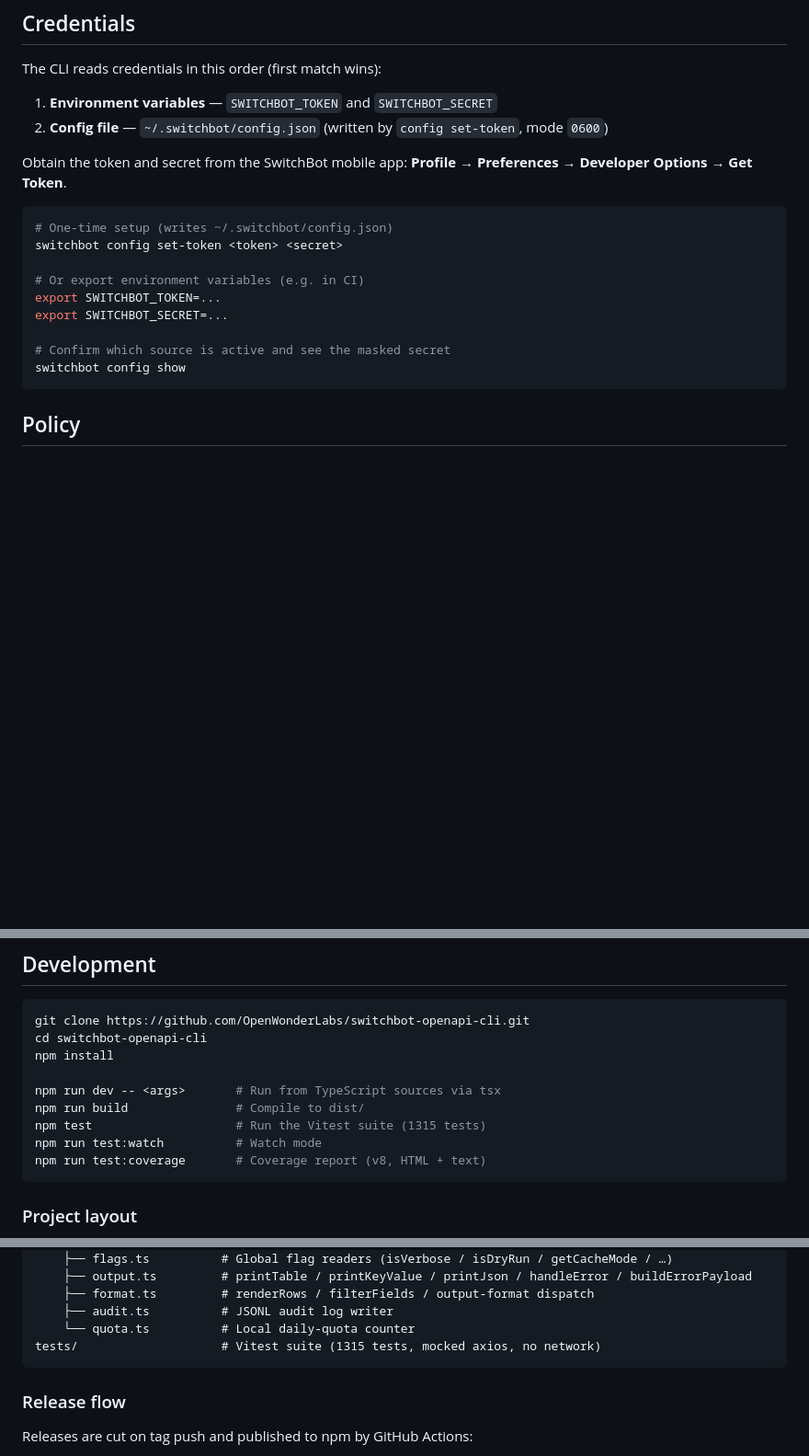
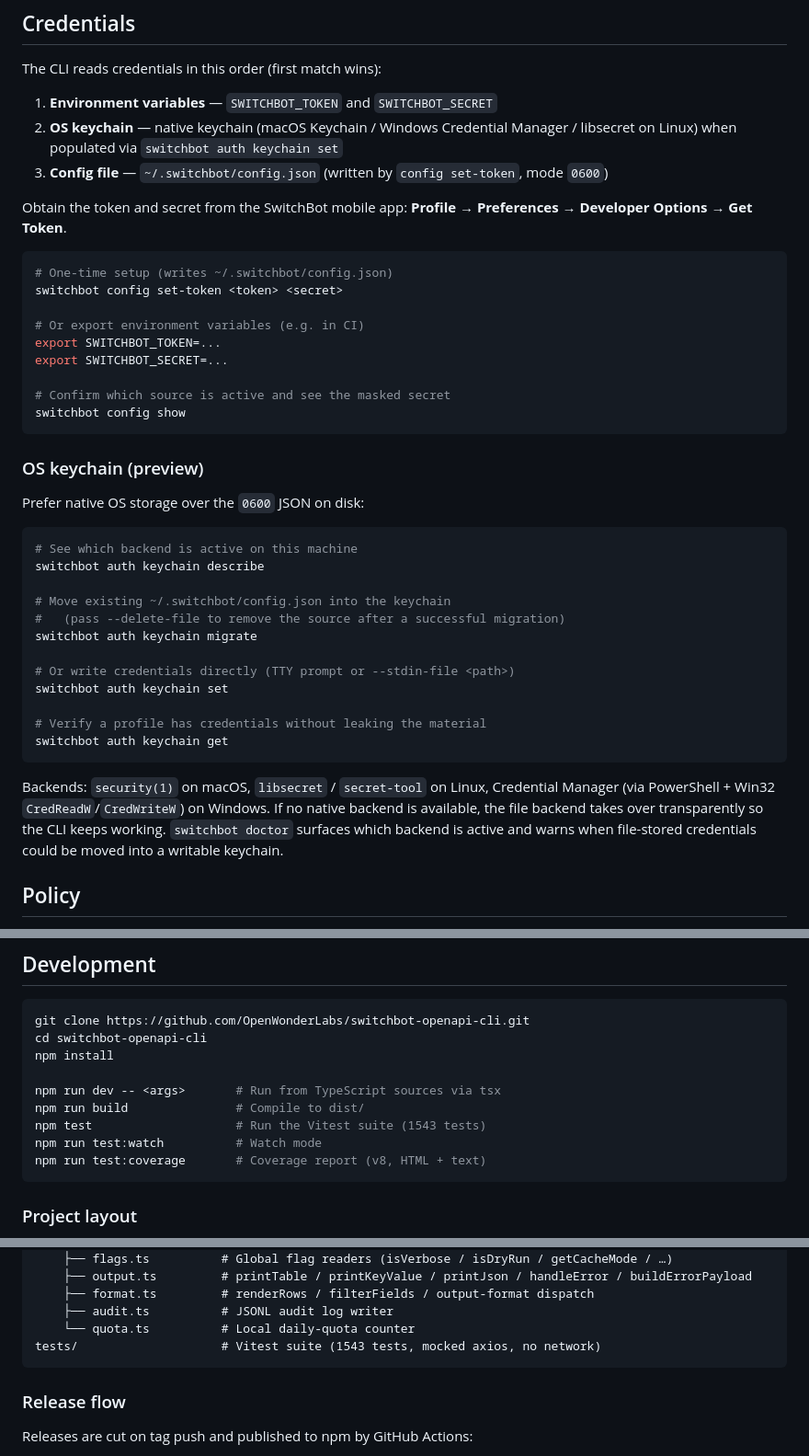
Before and after one commit to OpenWonderLabs/switchbot-openapi-cli, a Markdown page: README.md, 3 parts joined by grey strips. Shown at 92% size. GitHub-like rendering; blank space fills up the shorter version.

Commit message:
docs(auth): surface keychain support in README and Phase 3 design doc
README:
- Credentials section adds the keychain lookup step to the priority
  chain (env > keychain > file) and a new "OS keychain (preview)"
  subsection documenting auth keychain describe/set/migrate/get and
  the per-platform backends.
- Bump test count to 1543 (post F-track).

docs/design/phase3-install.md:
- Banner from "design-only" to "partially shipped (3A)" — the
  keychain abstraction, auth subcommands, doctor/bootstrap
  integration, and install orchestrator library all landed in
  v2.8.x. Phase 3B (the external openclaw plugins install command
  and ClawHub registry) remain out of scope for this repo.

````diff
--- a/README.md
+++ b/README.md
@@ -131,7 +131,8 @@ switchbot devices command <deviceId> turnOn
 The CLI reads credentials in this order (first match wins):
 
 1. **Environment variables** — `SWITCHBOT_TOKEN` and `SWITCHBOT_SECRET`
-2. **Config file** — `~/.switchbot/config.json` (written by `config set-token`, mode `0600`)
+2. **OS keychain** — native keychain (macOS Keychain / Windows Credential Manager / libsecret on Linux) when populated via `switchbot auth keychain set`
+3. **Config file** — `~/.switchbot/config.json` (written by `config set-token`, mode `0600`)
 
 Obtain the token and secret from the SwitchBot mobile app:
 **Profile → Preferences → Developer Options → Get Token**.
@@ -147,6 +148,32 @@ export SWITCHBOT_SECRET=...
 # Confirm which source is active and see the masked secret
 switchbot config show
 ```
+
+### OS keychain (preview)
+
+Prefer native OS storage over the `0600` JSON on disk:
+
+```bash
+# See which backend is active on this machine
+switchbot auth keychain describe
+
+# Move existing ~/.switchbot/config.json into the keychain
+#   (pass --delete-file to remove the source after a successful migration)
+switchbot auth keychain migrate
+
+# Or write credentials directly (TTY prompt or --stdin-file <path>)
+switchbot auth keychain set
+
+# Verify a profile has credentials without leaking the material
+switchbot auth keychain get
+```
+
+Backends: `security(1)` on macOS, `libsecret` / `secret-tool` on Linux,
+Credential Manager (via PowerShell + Win32 `CredReadW`/`CredWriteW`) on
+Windows. If no native backend is available, the file backend takes
+over transparently so the CLI keeps working. `switchbot doctor`
+surfaces which backend is active and warns when file-stored credentials
+could be moved into a writable keychain.
 
 ## Policy
 
@@ -880,7 +907,7 @@ npm install
 
 npm run dev -- <args>       # Run from TypeScript sources via tsx
 npm run build               # Compile to dist/
-npm test                    # Run the Vitest suite (1315 tests)
+npm test                    # Run the Vitest suite (1543 tests)
 npm run test:watch          # Watch mode
 npm run test:coverage       # Coverage report (v8, HTML + text)
 ```
@@ -925,7 +952,7 @@ src/
     ├── format.ts         # renderRows / filterFields / output-format dispatch
     ├── audit.ts          # JSONL audit log writer
     └── quota.ts          # Local daily-quota counter
-tests/                    # Vitest suite (1315 tests, mocked axios, no network)
+tests/                    # Vitest suite (1543 tests, mocked axios, no network)
 ```
 
 ### Release flow
````
Also changed, not shown: docs/design/phase3-install.md (+8 -3 lines).
